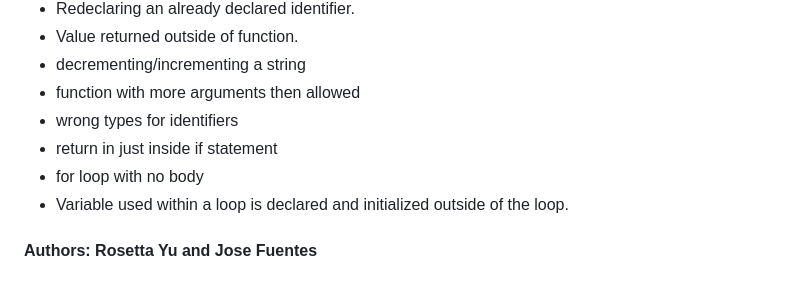
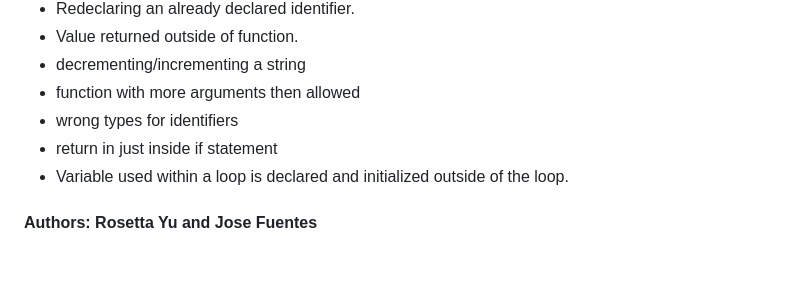
Before and after one commit to RosettaYH/CoffeeMaker, a Markdown page: README.md, the part around one of its changes. Rendered like a GitHub page.

```diff
--- a/README.md
+++ b/README.md
@@ -256,7 +252,6 @@ keurig Car {
 - function with more arguments then allowed
 - wrong types for identifiers
 - return in just inside if statement
-- for loop with no body
 - Variable used within a loop is declared and initialized outside of the loop.
 
 #### Authors: Rosetta Yu and Jose Fuentes
```
Also changed, not shown: other parts of README.md (+0 -4 lines).
